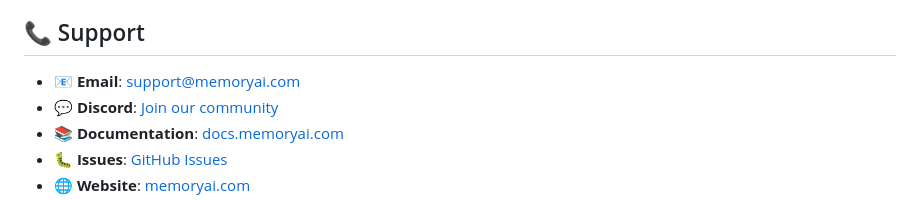
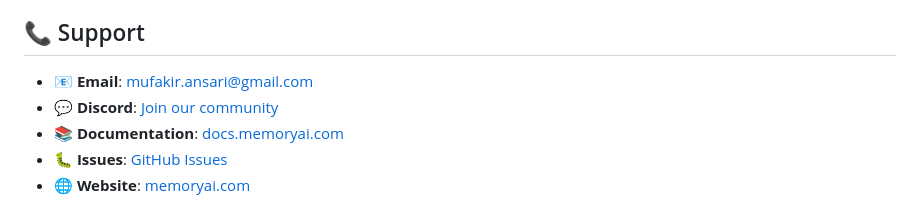
Before and after one commit to MufakirAnsari/MemoryAIBeta, a Markdown page: README.md, the part around the change. GitHub-like rendering.

Commit message:
Update support email address in README

```diff
--- a/README.md
+++ b/README.md
@@ -231,7 +231,7 @@ MemoryAI Enterprise is released under the [MIT License](LICENSE) with additional
 
 ## 📞 Support
 
-- 📧 **Email**: support@memoryai.com
+- 📧 **Email**: mufakir.ansari@gmail.com
 - 💬 **Discord**: [Join our community](https://discord.gg/)
 - 📚 **Documentation**: [docs.memoryai.com](https://docs.#.com)
 - 🐛 **Issues**: [GitHub Issues](https://github.com/memoryai/enterprise/issues)
```
